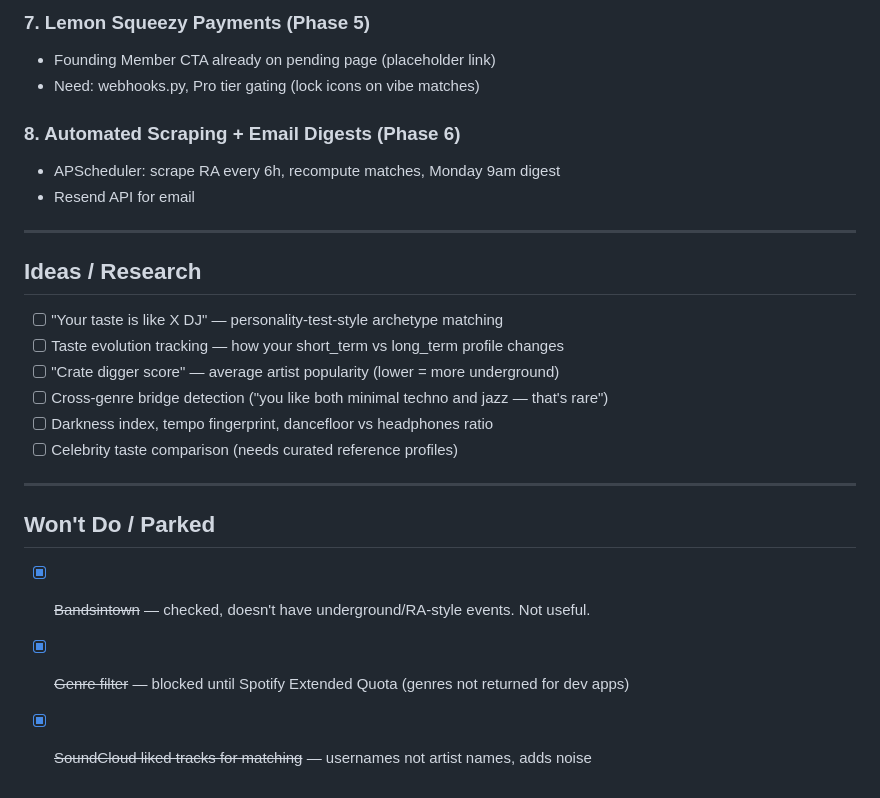
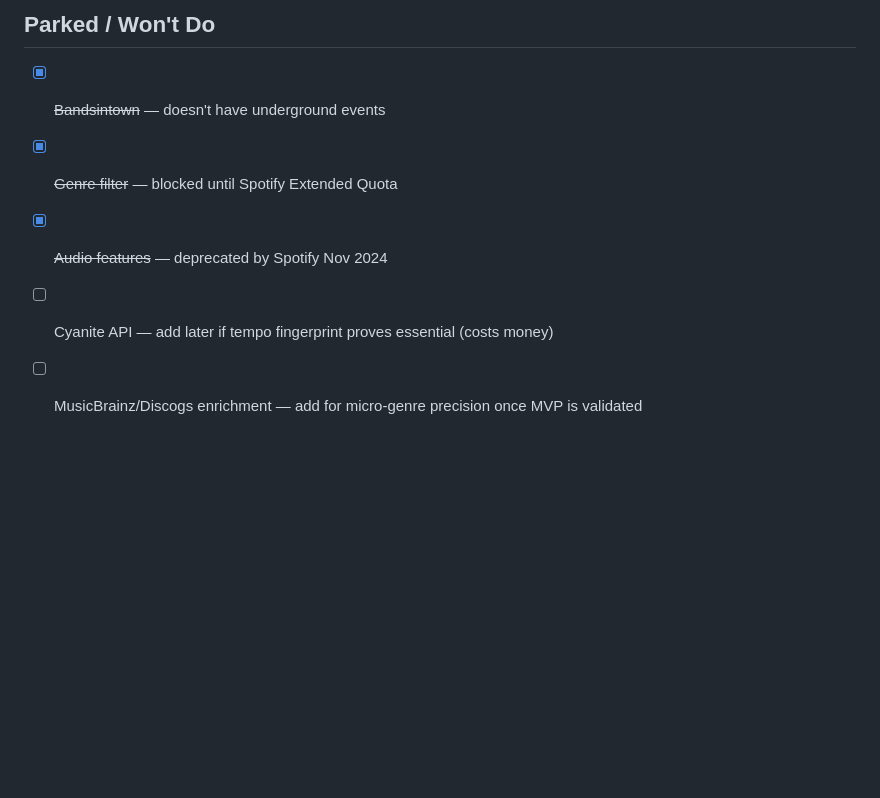
Before and after one commit to marvin-schumann/vibe-radar, a Markdown page: docs/feature-backlog.md, the part around one of its changes. Drawn GitHub-style; blank space fills up the shorter version.

```diff
--- a/docs/feature-backlog.md
+++ b/docs/feature-backlog.md
@@ -56,25 +96,6 @@ Uses canvas-design skill.
-### 7. Lemon Squeezy Payments (Phase 5)
-- Founding Member CTA already on pending page (placeholder link)
-- Need: webhooks.py, Pro tier gating (lock icons on vibe matches)
-
-### 8. Automated Scraping + Email Digests (Phase 6)
-- APScheduler: scrape RA every 6h, recompute matches, Monday 9am digest
-- Resend API for email
-
----
-
-## Ideas / Research
-
-- [ ] "Your taste is like X DJ" — personality-test-style archetype matching
-- [ ] Taste evolution tracking — how your short_term vs long_term profile changes
-- [ ] "Crate digger score" — average artist popularity (lower = more underground)
-- [ ] Cross-genre bridge detection ("you like both minimal techno and jazz — that's rare")
-- [ ] Darkness index, tempo fingerprint, dancefloor vs headphones ratio
-- [ ] Celebrity taste comparison (needs curated reference profiles)
-
----
-
-## Won't Do / Parked
-- [x] ~~Bandsintown~~ — checked, doesn't have underground/RA-style events. Not useful.
-- [x] ~~Genre filter~~ — blocked until Spotify Extended Quota (genres not returned for dev apps)
-- [x] ~~SoundCloud liked tracks for matching~~ — usernames not artist names, adds noise
+## Parked / Won't Do
+- [x] ~~Bandsintown~~ — doesn't have underground events
+- [x] ~~Genre filter~~ — blocked until Spotify Extended Quota
+- [x] ~~Audio features~~ — deprecated by Spotify Nov 2024
+- [ ] Cyanite API — add later if tempo fingerprint proves essential (costs money)
+- [ ] MusicBrainz/Discogs enrichment — add for micro-genre precision once MVP is validated
```
Also changed, not shown: other parts of docs/feature-backlog.md (+78 -38 lines).
